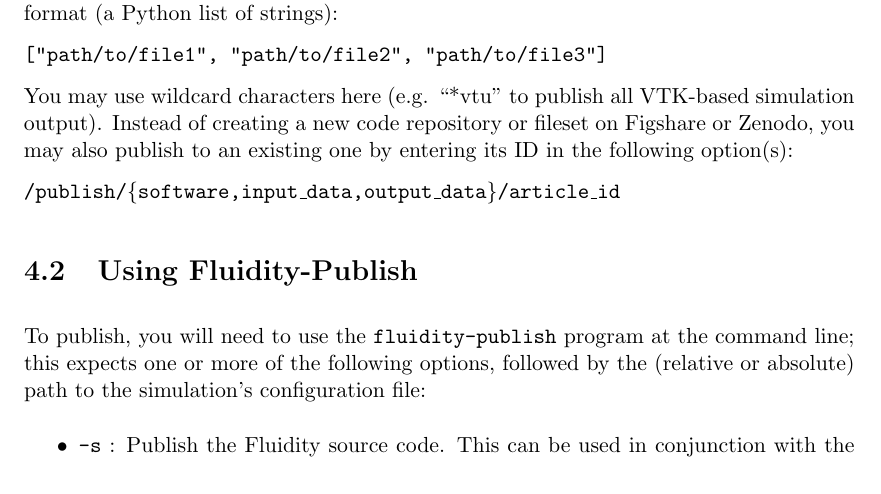
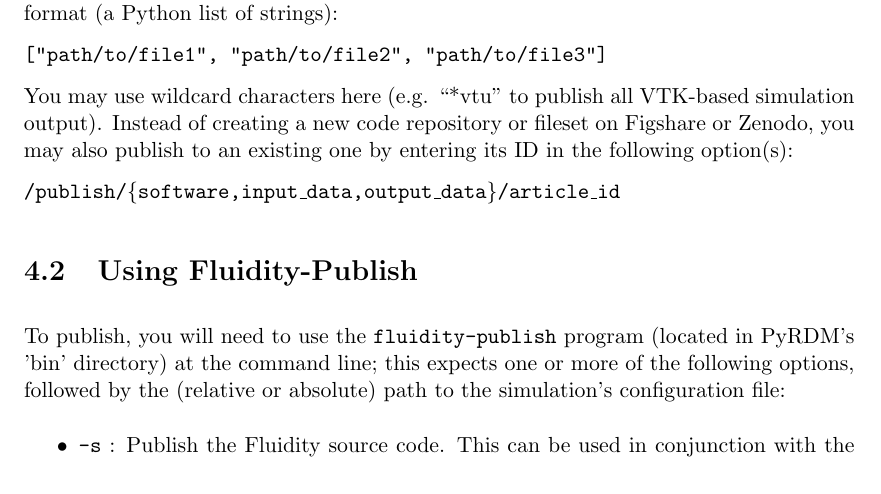
Before and after one commit to pyrdm/pyrdm, a LaTeX document (doc/manual.tex): part of page 11 of 13, cut so that both start at the same text. Compiled offline with pdfLaTeX.

Commit message:
Give the location of fluidity-publish.

```diff
--- a/doc/manual.tex
+++ b/doc/manual.tex
@@ -186,7 +186,7 @@
 \end{figure}
 
 \section{Using Fluidity-Publish}
-To publish, you will need to use the \texttt{fluidity-publish} program at the command line; this expects one or more of the following options, followed by the (relative or absolute) path to the simulation's configuration file:
+To publish, you will need to use the \texttt{fluidity-publish} program (located in PyRDM's 'bin' directory) at the command line; this expects one or more of the following options, followed by the (relative or absolute) path to the simulation's configuration file:
 \begin{itemize}
    \item \texttt{-s} : Publish the Fluidity source code. This can be used in conjunction with the \texttt{-v} option to explicitly choose the version of Fluidity (in the form of the Git SHA-1 hash of a particular commit) that you want to publish.
    \item \texttt{-i} : Publish the input data files whose paths are specified in the options file.
```
